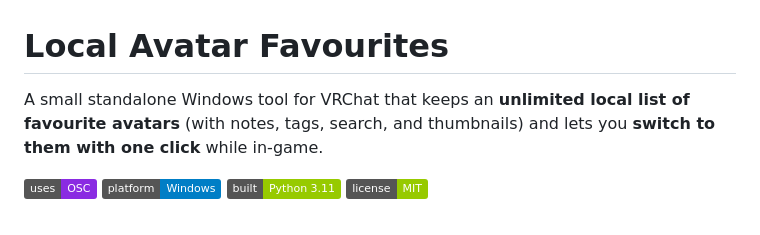
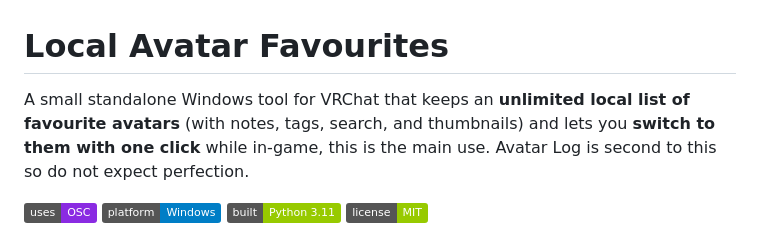
Before and after one commit to SlushyP1e/Local-Avatar-Favourites, a Markdown page: README.md, the part around the change. GitHub-like rendering; badges without logos.

```diff
--- a/README.md
+++ b/README.md
@@ -1,6 +1,6 @@
 # Local Avatar Favourites
 
-A small standalone Windows tool for VRChat that keeps an **unlimited local list of favourite avatars** (with notes, tags, search, and thumbnails) and lets you **switch to them with one click** while in-game.
+A small standalone Windows tool for VRChat that keeps an **unlimited local list of favourite avatars** (with notes, tags, search, and thumbnails) and lets you **switch to them with one click** while in-game, this is the main use. Avatar Log is second to this so do not expect perfection.
 
 ![uses: OSC](https://img.shields.io/badge/uses-OSC-8a2be2) ![platform: Windows](https://img.shields.io/badge/platform-Windows-blue) ![built: Python](https://img.shields.io/badge/built-Python_3.11-green) ![license: MIT](https://img.shields.io/badge/license-MIT-green)
 
```
